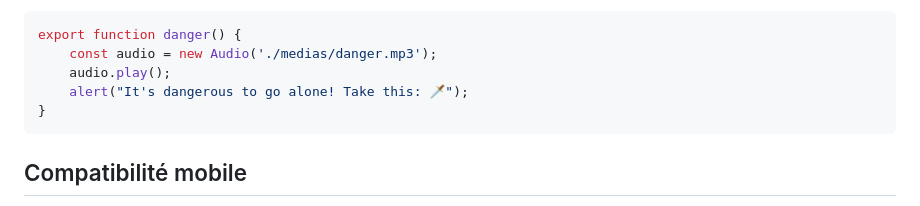
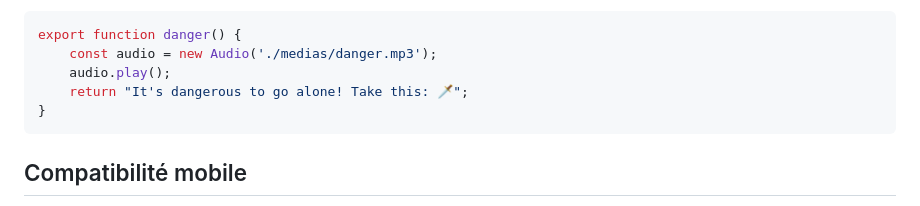
Before and after one commit to gschmirgal/ShellFolio, a Markdown page: README.md, the part around the change. GitHub-like rendering.

Commit message:
Update danger function to return message instead of alert
Change alert to return statement in danger function.

````diff
--- a/README.md
+++ b/README.md
@@ -97,7 +97,7 @@ Le tableau `startup` dans `commands.json` permet de lister les commandes qui ser
 export function danger() {
 	const audio = new Audio('./medias/danger.mp3');
 	audio.play();
-	alert("It's dangerous to go alone! Take this: 🗡️");
+	return "It's dangerous to go alone! Take this: 🗡️";
 }
 ```
 
````
